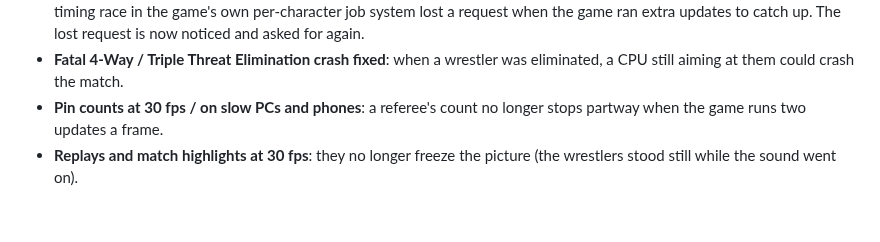
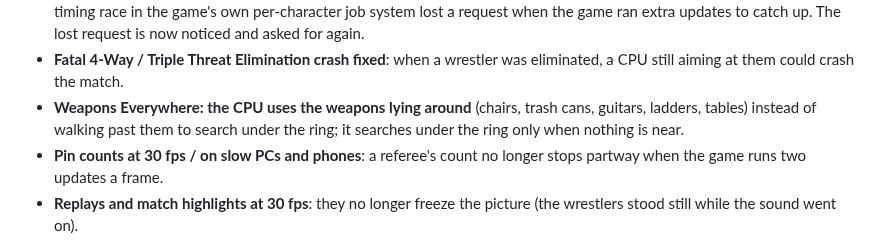
Before and after one commit to KaikoClanworth1/wwe-svr2011-pc, a Markdown page: docs/FEATURES.md, the part around the change. Drawn GitHub-style; blank space fills up the shorter version.

Commit message:
Features list: Weapons Everywhere CPU uses the placed weapons
Co-Authored-By: Claude Opus 5.5 <noreply@anthropic.com>

```diff
--- a/docs/FEATURES.md
+++ b/docs/FEATURES.md
@@ -104,6 +104,7 @@ still being tested.
 - **Copy and paste with the keyboard**: Ctrl+V pastes the clipboard into the game's text fields and Ctrl+C copies a field's text. In the Story Designer, Ctrl+C / Ctrl+V also copy and paste moments, shows and moment groups.
 - 🧪 **A freeze mid-match fixed** (the match stops moving; seen most on phones and in big matches such as Royal Rumbles): a timing race in the game's own per-character job system lost a request when the game ran extra updates to catch up. The lost request is now noticed and asked for again.
 - **Fatal 4-Way / Triple Threat Elimination crash fixed**: when a wrestler was eliminated, a CPU still aiming at them could crash the match.
+- **Weapons Everywhere: the CPU uses the weapons lying around** (chairs, trash cans, guitars, ladders, tables) instead of walking past them to search under the ring; it searches under the ring only when nothing is near.
 - **Pin counts at 30 fps / on slow PCs and phones**: a referee's count no longer stops partway when the game runs two updates a frame.
 - **Replays and match highlights at 30 fps**: they no longer freeze the picture (the wrestlers stood still while the sound went on).
 - **SvR 2010 superstar mods hit properly**: some strikes made no impact sound or reaction (and many stock moves above them lost their hit data); every bundled SvR 2010 superstar is fixed.
```
